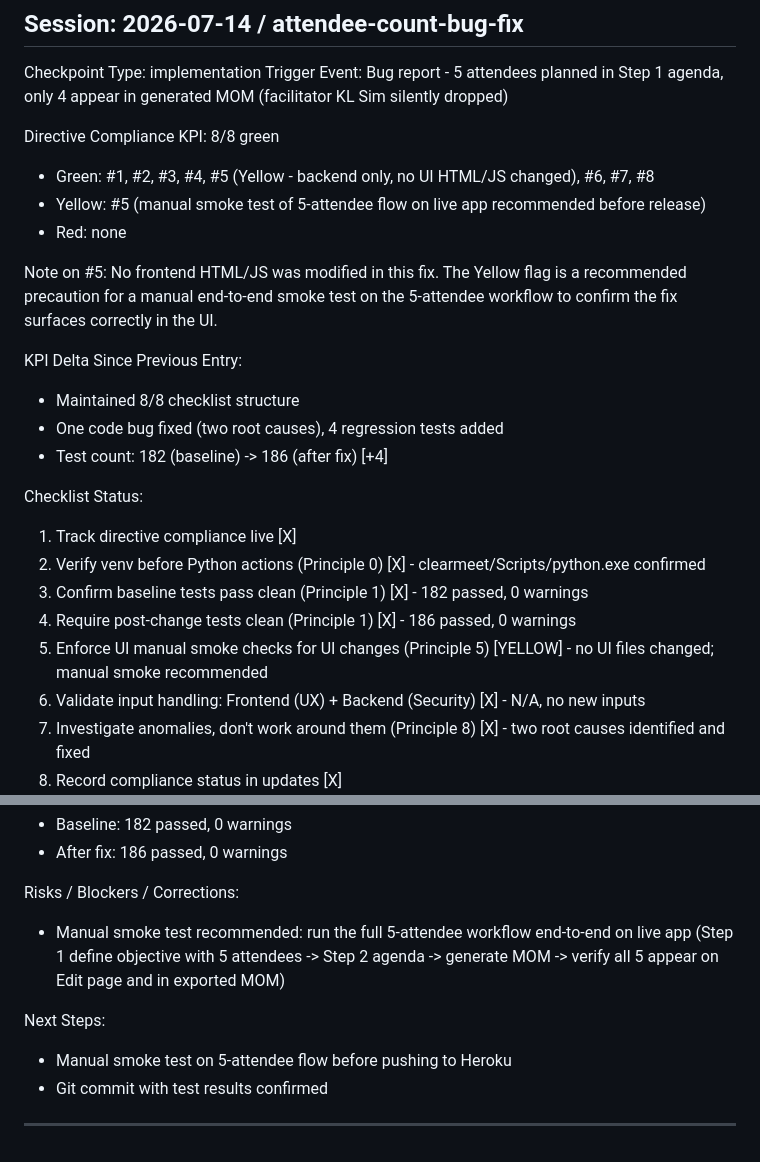
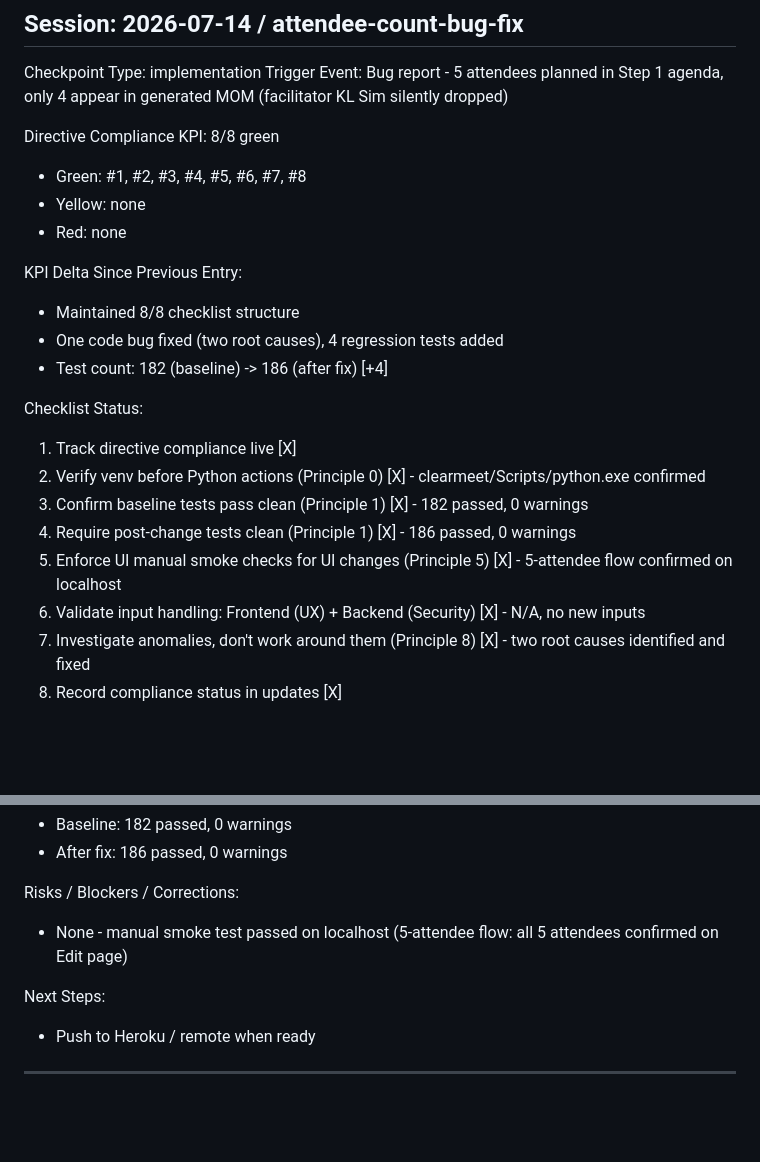
Before and after one commit to evanlow/clearmeet, a Markdown page: session_log.md, 2 parts joined by grey strips. Rendered like a GitHub page; blank space fills up the shorter version.

Commit message:
chore: mark smoke test passed, clear Yellow KPI flag
Manual smoke test on localhost confirmed all 5 planned attendees
appear correctly on Edit page after MOM generation.

Principle 5 (UI smoke test): Yellow -> Green
KPI: 8/8 green (all principles satisfied)

```diff
--- a/session_log.md
+++ b/session_log.md
@@ -1705,11 +1705,9 @@ Checkpoint Type: implementation
 Trigger Event: Bug report - 5 attendees planned in Step 1 agenda, only 4 appear in generated MOM (facilitator KL Sim silently dropped)
 
 Directive Compliance KPI: 8/8 green
-- Green: #1, #2, #3, #4, #5 (Yellow - backend only, no UI HTML/JS changed), #6, #7, #8
-- Yellow: #5 (manual smoke test of 5-attendee flow on live app recommended before release)
-- Red: none
-
-Note on #5: No frontend HTML/JS was modified in this fix. The Yellow flag is a recommended precaution for a manual end-to-end smoke test on the 5-attendee workflow to confirm the fix surfaces correctly in the UI.
+- Green: #1, #2, #3, #4, #5, #6, #7, #8
+- Yellow: none
+- Red: none
 
 KPI Delta Since Previous Entry:
 - Maintained 8/8 checklist structure
@@ -1721,7 +1719,7 @@ Checklist Status:
 2. Verify venv before Python actions (Principle 0) [X] - clearmeet/Scripts/python.exe confirmed
 3. Confirm baseline tests pass clean (Principle 1) [X] - 182 passed, 0 warnings
 4. Require post-change tests clean (Principle 1) [X] - 186 passed, 0 warnings
-5. Enforce UI manual smoke checks for UI changes (Principle 5) [YELLOW] - no UI files changed; manual smoke recommended
+5. Enforce UI manual smoke checks for UI changes (Principle 5) [X] - 5-attendee flow confirmed on localhost
 6. Validate input handling: Frontend (UX) + Backend (Security) [X] - N/A, no new inputs
 7. Investigate anomalies, don't work around them (Principle 8) [X] - two root causes identified and fixed
 8. Record compliance status in updates [X]
@@ -1780,12 +1778,9 @@ Test Results:
 - After fix: 186 passed, 0 warnings
 
 Risks / Blockers / Corrections:
-- Manual smoke test recommended: run the full 5-attendee workflow end-to-end
-  on live app (Step 1 define objective with 5 attendees -> Step 2 agenda ->
-  generate MOM -> verify all 5 appear on Edit page and in exported MOM)
-
-Next Steps:
-- Manual smoke test on 5-attendee flow before pushing to Heroku
-- Git commit with test results confirmed
-
----
+- None - manual smoke test passed on localhost (5-attendee flow: all 5 attendees confirmed on Edit page)
+
+Next Steps:
+- Push to Heroku / remote when ready
+
+---
```
